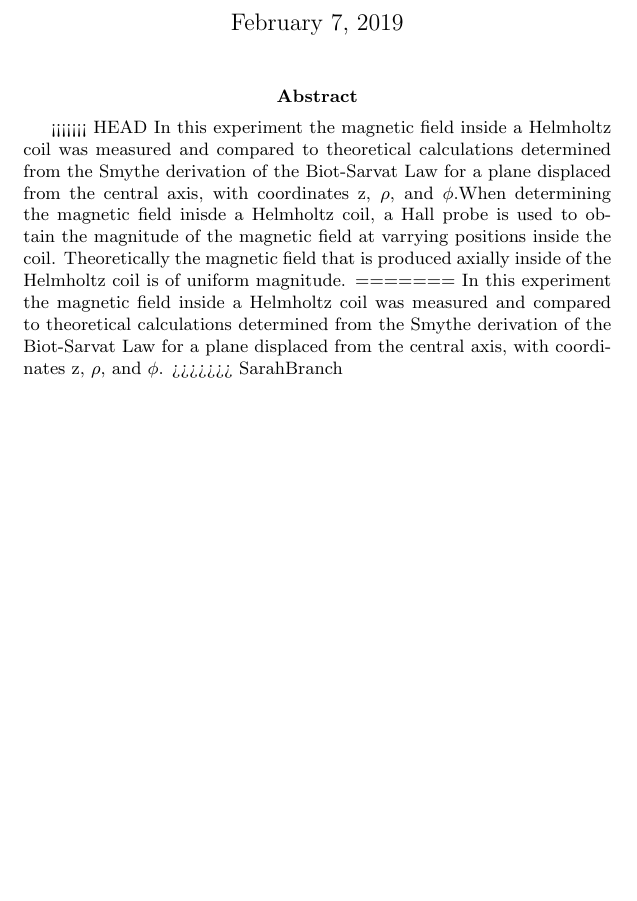
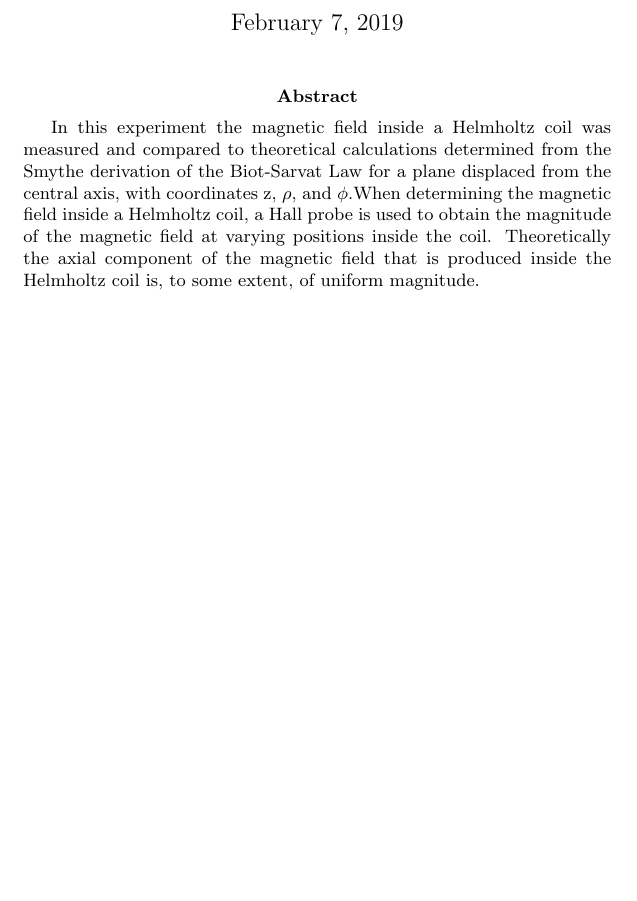
Before and after one commit to Voytella/SeniorLab, a LaTeX paper (Lab1-M1-MagneticFieldMapping/M1_Lab_Report.tex): part of page 1 of 7, cut so that both start at the same text. Compiled offline with pdfLaTeX.

Commit message:
Cleaned up spacing, ran spell check

```diff
--- a/Lab1-M1-MagneticFieldMapping/M1_Lab_Report.tex
+++ b/Lab1-M1-MagneticFieldMapping/M1_Lab_Report.tex
@@ -28,13 +28,8 @@
 %physics of experiment
 %apparatus used
 %what was measured
-<<<<<<< HEAD
 %Results
-In this experiment the magnetic field inside a Helmholtz coil was measured and compared to theoretical calculations determined from the Smythe derivation of the Biot-Sarvat Law for a plane displaced from the central axis, with coordinates z, $\rho$, and $\phi$.When determining the magnetic field inisde a Helmholtz coil, a Hall probe is used to obtain the magnitude of the magnetic field at varrying positions inside the coil. Theoretically the magnetic field that is produced axially inside of the Helmholtz coil is of uniform magnitude.
-=======
-In this experiment the magnetic field inside a Helmholtz coil was measured and compared to theoretical calculations determined from the Smythe derivation of the Biot-Sarvat Law for a plane displaced from the central axis, with coordinates z, $\rho$, and $\phi$.
->>>>>>> SarahBranch
-% second sentence of results still needed!!!
+In this experiment the magnetic field inside a Helmholtz coil was measured and compared to theoretical calculations determined from the Smythe derivation of the Biot-Sarvat Law for a plane displaced from the central axis, with coordinates z, $\rho$, and $\phi$.When determining the magnetic field inside a Helmholtz coil, a Hall probe is used to obtain the magnitude of the magnetic field at varying positions inside the coil. Theoretically the axial component of the magnetic field that is produced inside the Helmholtz coil is, to some extent, of uniform magnitude.
 \end{abstract}
 
 \newpage
```
Also changed, not shown: Lab1-M1-MagneticFieldMapping/M1_Lab_Report.pdf, Lab1-M1-MagneticFieldMapping/M1_Lab_Report.tex (9 more changed lines), 3 other files.
